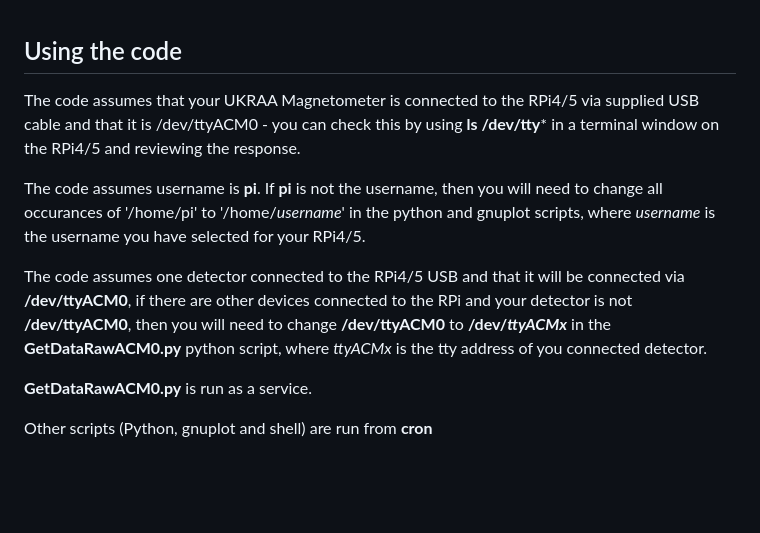
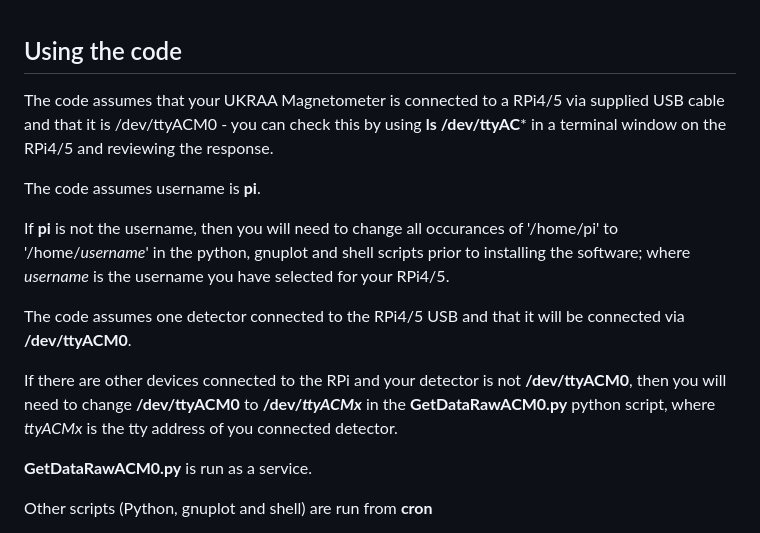
Before and after one commit to UKradioastro/UKRAA_Magnetometer, a Markdown page: README.md, the part around the change. Rendered like a GitHub page; blank space fills up the shorter version.

```diff
--- a/README.md
+++ b/README.md
@@ -39,11 +39,15 @@ Instructions for setting up a Raspberry Pi4/5 are included in the **docs** folde
 <!-- =============================================================================== -->
 ## Using the code
 
-The code assumes that your UKRAA Magnetometer is connected to the RPi4/5 via supplied USB cable and that it is /dev/ttyACM0 - you can check this by using **ls /dev/tty*** in a terminal window on the RPi4/5 and reviewing the response.
+The code assumes that your UKRAA Magnetometer is connected to a RPi4/5 via supplied USB cable and that it is /dev/ttyACM0 - you can check this by using **ls /dev/ttyAC*** in a terminal window on the RPi4/5 and reviewing the response.
 
-The code assumes username is **pi**.  If **pi** is not the username, then you will need to change all occurances of '/home/pi' to '/home/*username*' in the python and gnuplot scripts, where *username* is the username you have selected for your RPi4/5.
+The code assumes username is **pi**.
 
-The code assumes one detector connected to the RPi4/5 USB and that it will be connected via **/dev/ttyACM0**, if there are other devices connected to the RPi and your detector is not **/dev/ttyACM0**, then you will need to change **/dev/ttyACM0** to **/dev/*ttyACMx*** in the **GetDataRawACM0.py** python script, where *ttyACMx* is the tty address of you connected detector.
+If **pi** is not the username, then you will need to change all occurances of '/home/pi' to '/home/*username*' in the python, gnuplot and shell scripts prior to installing the software; where *username* is the username you have selected for your RPi4/5.
+
+The code assumes one detector connected to the RPi4/5 USB and that it will be connected via **/dev/ttyACM0**.
+
+If there are other devices connected to the RPi and your detector is not **/dev/ttyACM0**, then you will need to change **/dev/ttyACM0** to **/dev/*ttyACMx*** in the **GetDataRawACM0.py** python script, where *ttyACMx* is the tty address of you connected detector.
 
 **GetDataRawACM0.py** is run as a service.
 
```
